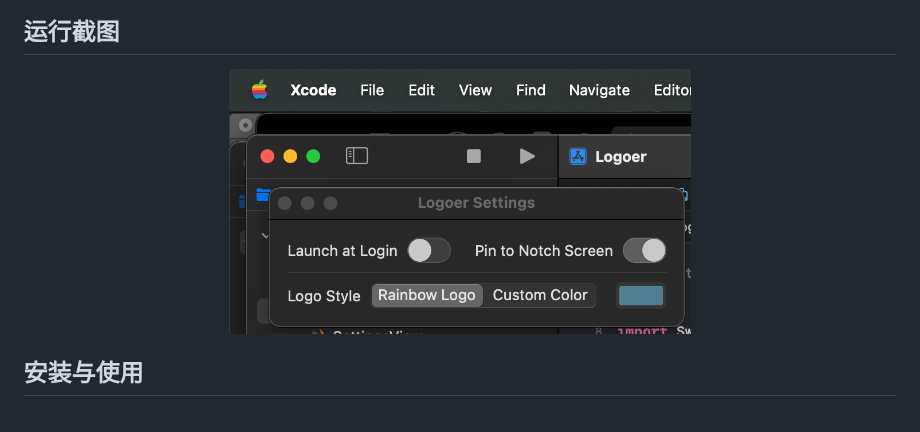
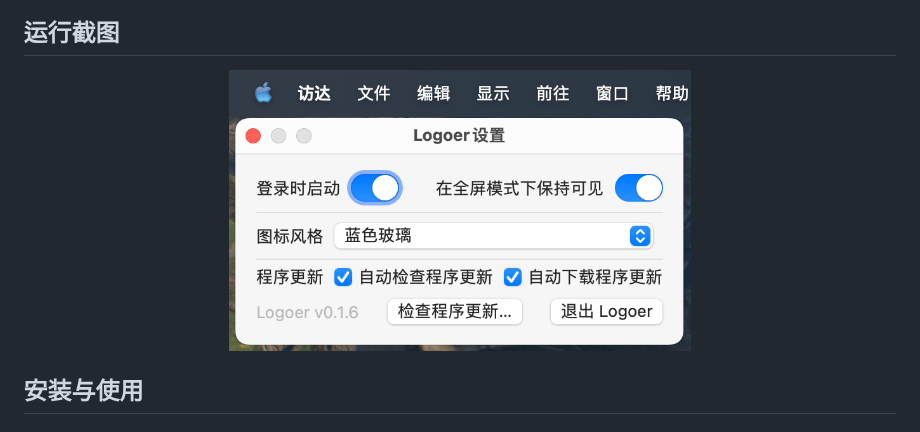
Before and after one commit to lihaoyun6/Logoer, a Markdown page: README_zh.md, the part around the change. GitHub-like rendering; pictures changed too: img/preview.png, img/preview_zh.png (added).

Commit message:
update preview image

```diff
--- a/README_zh.md
+++ b/README_zh.md
@@ -7,7 +7,7 @@
 
 ## 运行截图
 <p align="center">
-<img alt="Logoer Screenshots" src="./img/preview.png" width="462"/>
+<img alt="Logoer Screenshots" src="./img/preview_zh.png" width="462"/>
 </p>
 
 ## 安装与使用
```
